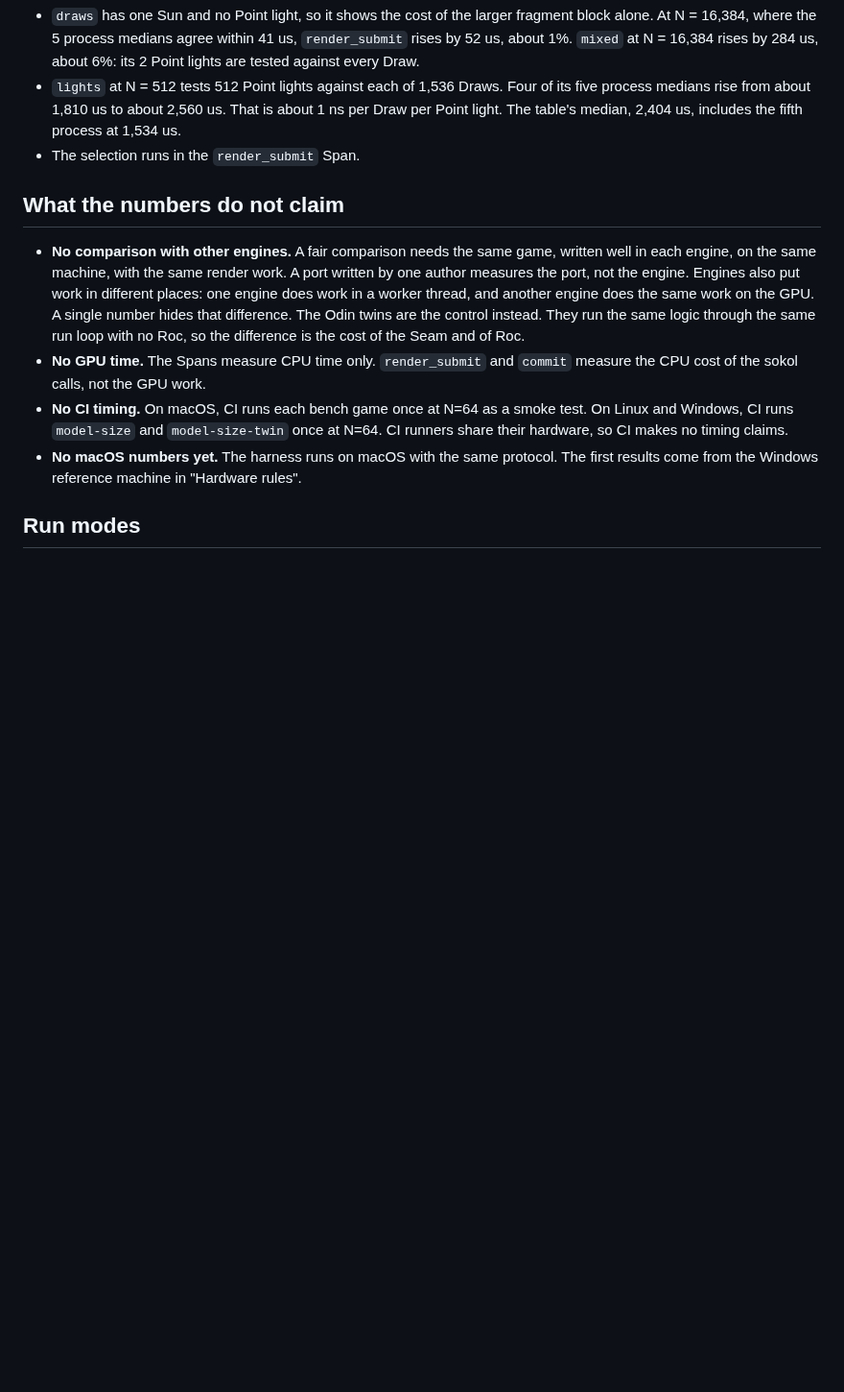
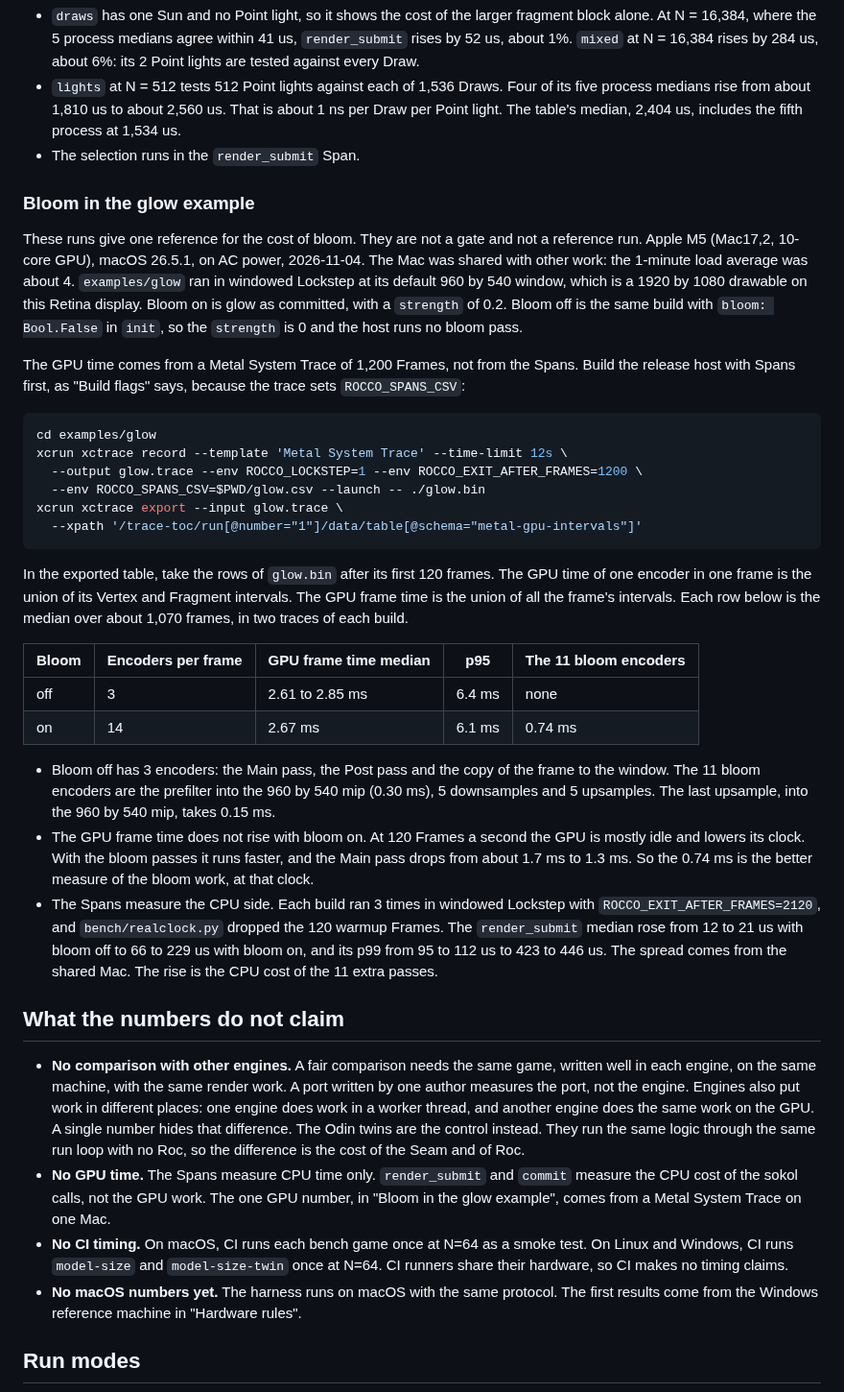
Before and after one commit to Pixelsprout/rocco-engine, a Markdown page: docs/BENCHMARKS.md, the part around the change. Shown at 96% size. Drawn GitHub-style; blank space fills up the shorter version.

Commit message:
docs(benchmarks): Record the GPU and CPU frame time of glow with bloom on and off
- Measure GPU time with a Metal System Trace, because the Spans measure only CPU time.
- The 11 bloom passes take 0.74 ms of GPU time at 1920 by 1080 on an Apple M5.
- The render_submit Span rises by about 50 to 200 us with bloom on.

````diff
--- a/docs/BENCHMARKS.md
+++ b/docs/BENCHMARKS.md
@@ -73,6 +73,56 @@ ms, and their changes in either direction are mostly noise.
   median, 2,404 us, includes the fifth process at 1,534 us.
 - The selection runs in the `render_submit` Span.
 
+### Bloom in the glow example
+
+These runs give one reference for the cost of bloom. They are not a gate
+and not a reference run. Apple M5 (Mac17,2, 10-core GPU), macOS 26.5.1, on
+AC power, 2026-11-04. The Mac was shared with other work: the 1-minute load
+average was about 4. `examples/glow` ran in windowed Lockstep at its default
+960 by 540 window, which is a 1920 by 1080 drawable on this Retina display.
+Bloom on is glow as committed, with a `strength` of 0.2. Bloom off is the
+same build with `bloom: Bool.False` in `init`, so the `strength` is 0 and
+the host runs no bloom pass.
+
+The GPU time comes from a Metal System Trace of 1,200 Frames, not from the
+Spans. Build the release host with Spans first, as "Build flags" says,
+because the trace sets `ROCCO_SPANS_CSV`:
+
+```sh
+cd examples/glow
+xcrun xctrace record --template 'Metal System Trace' --time-limit 12s \
+  --output glow.trace --env ROCCO_LOCKSTEP=1 --env ROCCO_EXIT_AFTER_FRAMES=1200 \
+  --env ROCCO_SPANS_CSV=$PWD/glow.csv --launch -- ./glow.bin
+xcrun xctrace export --input glow.trace \
+  --xpath '/trace-toc/run[@number="1"]/data/table[@schema="metal-gpu-intervals"]'
+```
+
+In the exported table, take the rows of `glow.bin` after its first 120
+frames. The GPU time of one encoder in one frame is the union of its Vertex
+and Fragment intervals. The GPU frame time is the union of all the frame's
+intervals. Each row below is the median over about 1,070 frames, in two
+traces of each build.
+
+| Bloom | Encoders per frame | GPU frame time median | p95 | The 11 bloom encoders |
+|---|---|---|---|---|
+| off | 3 | 2.61 to 2.85 ms | 6.4 ms | none |
+| on | 14 | 2.67 ms | 6.1 ms | 0.74 ms |
+
+- Bloom off has 3 encoders: the Main pass, the Post pass and the copy of
+  the frame to the window. The 11 bloom encoders are the prefilter into the
+  960 by 540 mip (0.30 ms), 5 downsamples and 5 upsamples. The last
+  upsample, into the 960 by 540 mip, takes 0.15 ms.
+- The GPU frame time does not rise with bloom on. At 120 Frames a second
+  the GPU is mostly idle and lowers its clock. With the bloom passes it runs
+  faster, and the Main pass drops from about 1.7 ms to 1.3 ms. So the 0.74 ms
+  is the better measure of the bloom work, at that clock.
+- The Spans measure the CPU side. Each build ran 3 times in windowed
+  Lockstep with `ROCCO_EXIT_AFTER_FRAMES=2120`, and `bench/realclock.py`
+  dropped the 120 warmup Frames. The `render_submit` median rose
+  from 12 to 21 us with bloom off to 66 to 229 us with bloom on, and its p99
+  from 95 to 112 us to 423 to 446 us. The spread comes from the shared Mac.
+  The rise is the CPU cost of the 11 extra passes.
+
 ## What the numbers do not claim
 
 - **No comparison with other engines.** A fair comparison needs the same
@@ -84,7 +134,9 @@ ms, and their changes in either direction are mostly noise.
   run the same logic through the same run loop with no Roc, so the difference
   is the cost of the Seam and of Roc.
 - **No GPU time.** The Spans measure CPU time only. `render_submit` and
-  `commit` measure the CPU cost of the sokol calls, not the GPU work.
+  `commit` measure the CPU cost of the sokol calls, not the GPU work. The
+  one GPU number, in "Bloom in the glow example", comes from a Metal System
+  Trace on one Mac.
 - **No CI timing.** On macOS, CI runs each bench game once at N=64 as a
   smoke test. On Linux and Windows, CI runs `model-size` and
   `model-size-twin` once at N=64. CI runners share their hardware, so CI
````
